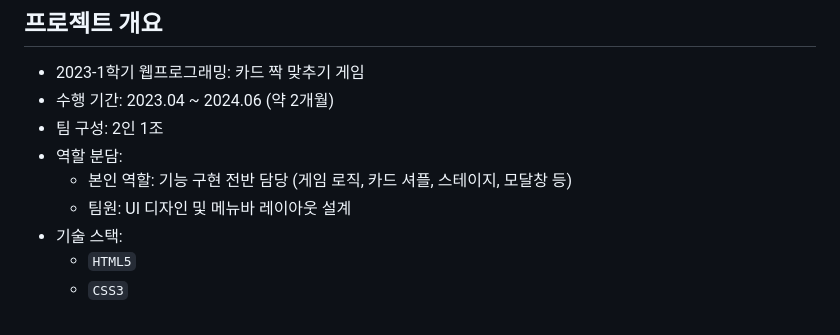
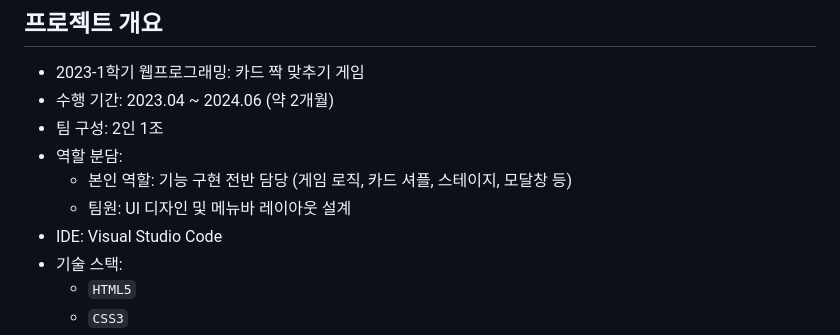
Before and after one commit to jmKim02/Card_Game, a Markdown page: README.md, the part around the change. Rendered like a GitHub page.

```diff
--- a/README.md
+++ b/README.md
@@ -18,6 +18,7 @@ https://webproject-cardgame.netlify.app/
 - 역할 분담:
   - 본인 역할: 기능 구현 전반 담당 (게임 로직, 카드 셔플, 스테이지, 모달창 등)
   - 팀원: UI 디자인 및 메뉴바 레이아웃 설계
+- IDE: Visual Studio Code
 - 기술 스택:
   - `HTML5`
   - `CSS3`
```
